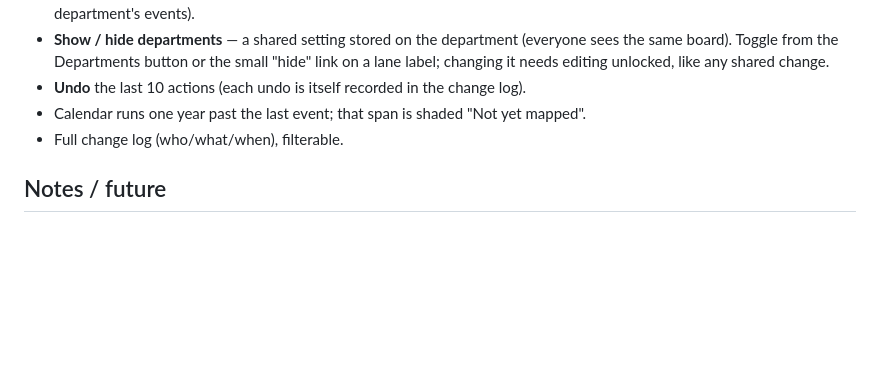
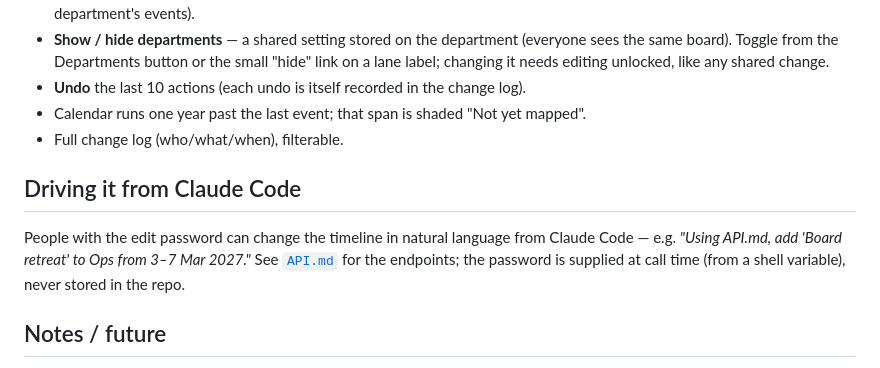
Before and after one commit to Aidan-Alexander/aim-timeline, a Markdown page: README.md, the part around the change. Rendered like a GitHub page; blank space fills up the shorter version.

```diff
--- a/README.md
+++ b/README.md
@@ -80,6 +80,12 @@ forged from the browser console.
 - Calendar runs one year past the last event; that span is shaded "Not yet mapped".
 - Full change log (who/what/when), filterable.
 
+## Driving it from Claude Code
+People with the edit password can change the timeline in natural language from
+Claude Code — e.g. *"Using API.md, add 'Board retreat' to Ops from 3–7 Mar 2027."*
+See [`API.md`](API.md) for the endpoints; the password is supplied at call time
+(from a shell variable), never stored in the repo.
+
 ## Notes / future
 - Concurrency is last-write-wins with the audit log as the safety net; Supabase
   Realtime can be added to live-refresh the board for simultaneous editors.
```
Also changed, not shown: API.md (added, +153 -0 lines).
